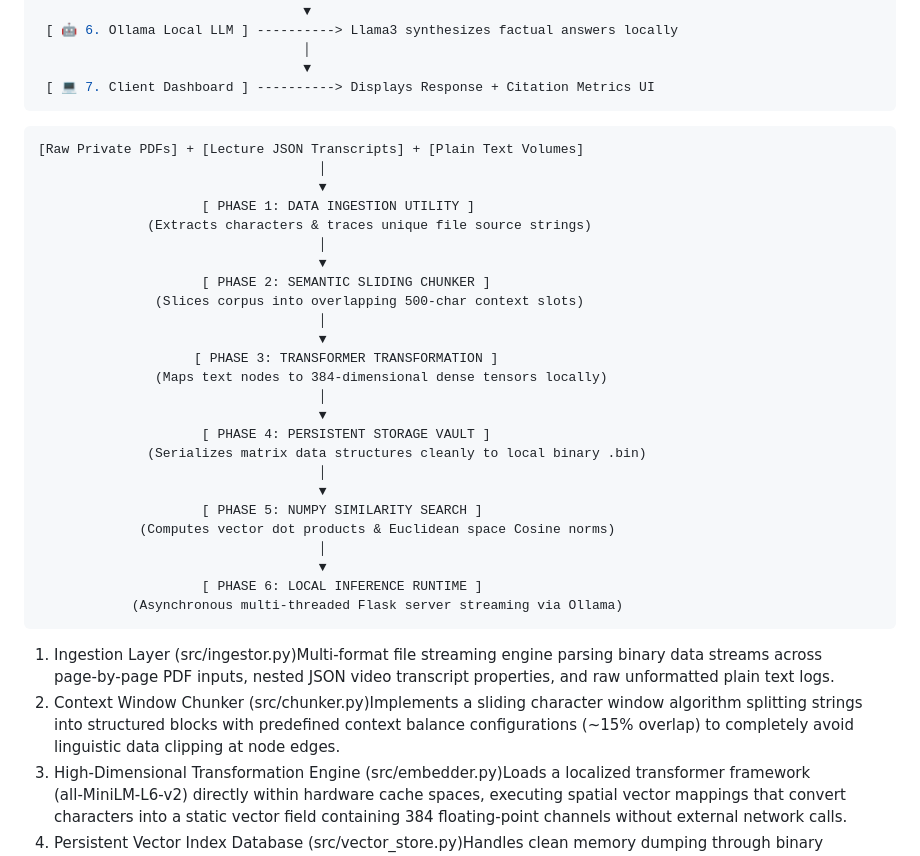
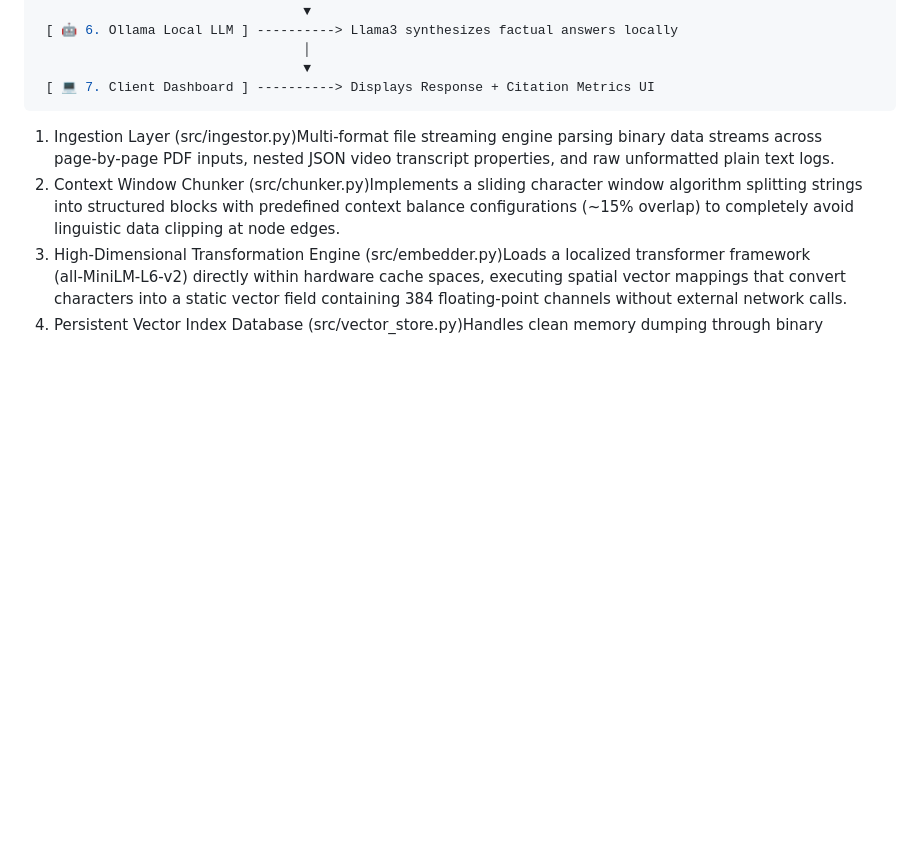
Before and after one commit to Md-Salik-Ubair/NeoRAG-Space, a Markdown page: README.md, the part around the change. Drawn GitHub-style; blank space fills up the shorter version.

Commit message:
Update README to remove data processing phases
Removed detailed phases of the data processing pipeline from the README.

````diff
--- a/README.md
+++ b/README.md
@@ -82,33 +82,6 @@ The custom web client provides real-time, explainable structural analytics by li
                                   │
                                   ▼
  [ 💻 7. Client Dashboard ] ----------> Displays Response + Citation Metrics UI
-```
-```text
-[Raw Private PDFs] + [Lecture JSON Transcripts] + [Plain Text Volumes]
-                                    │
-                                    ▼
-                     [ PHASE 1: DATA INGESTION UTILITY ]
-              (Extracts characters & traces unique file source strings)
-                                    │
-                                    ▼
-                     [ PHASE 2: SEMANTIC SLIDING CHUNKER ]
-               (Slices corpus into overlapping 500-char context slots)
-                                    │
-                                    ▼
-                    [ PHASE 3: TRANSFORMER TRANSFORMATION ]
-               (Maps text nodes to 384-dimensional dense tensors locally)
-                                    │
-                                    ▼
-                     [ PHASE 4: PERSISTENT STORAGE VAULT ]
-              (Serializes matrix data structures cleanly to local binary .bin)
-                                    │
-                                    ▼
-                     [ PHASE 5: NUMPY SIMILARITY SEARCH ]
-             (Computes vector dot products & Euclidean space Cosine norms)
-                                    │
-                                    ▼
-                     [ PHASE 6: LOCAL INFERENCE RUNTIME ]
-            (Asynchronous multi-threaded Flask server streaming via Ollama)
 ```
 1. Ingestion Layer (src/ingestor.py)Multi‑format file streaming engine parsing binary data streams across page‑by‑page PDF inputs, nested JSON video transcript properties, and raw unformatted plain text logs.
 2. Context Window Chunker (src/chunker.py)Implements a sliding character window algorithm splitting strings into structured blocks with predefined context balance configurations (~15% overlap) to completely avoid linguistic data clipping at node edges.
````
